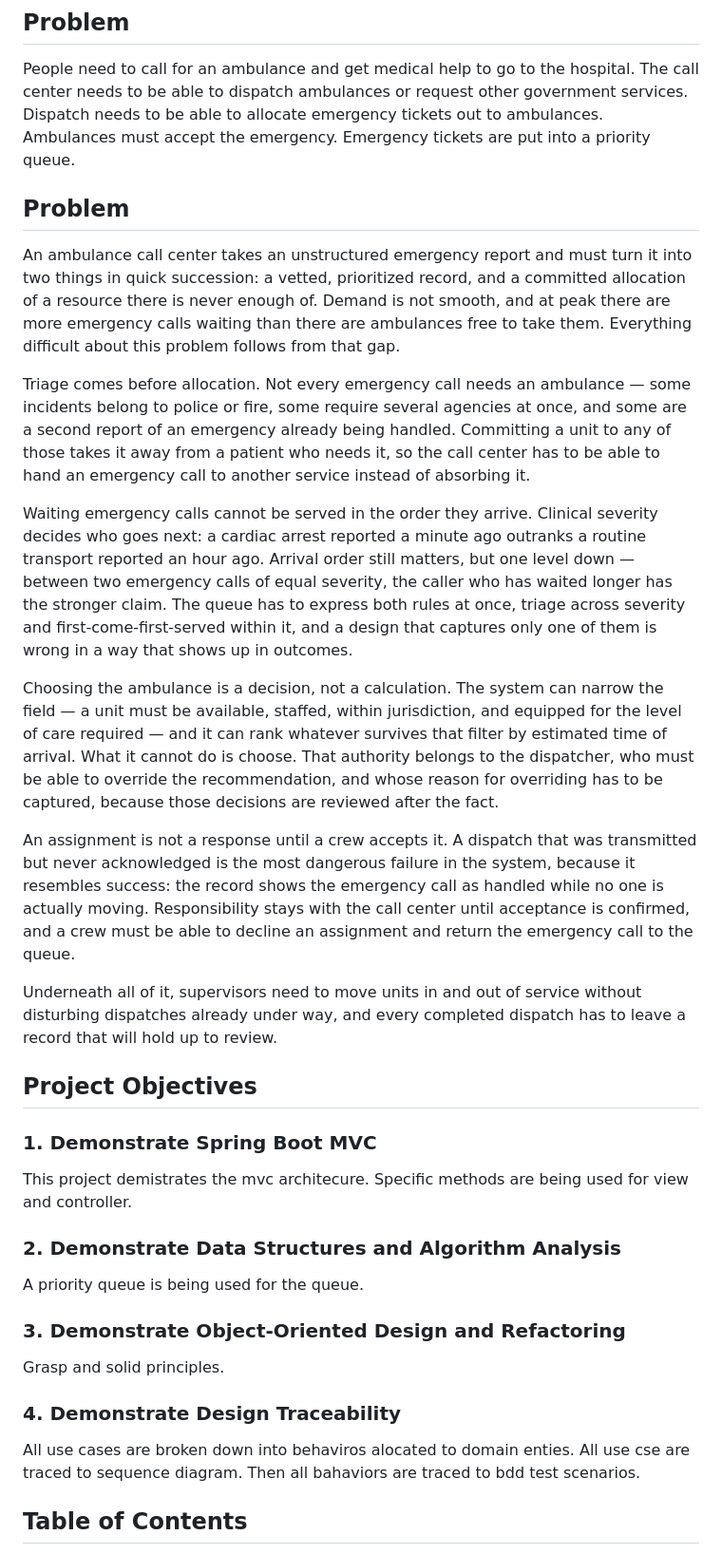
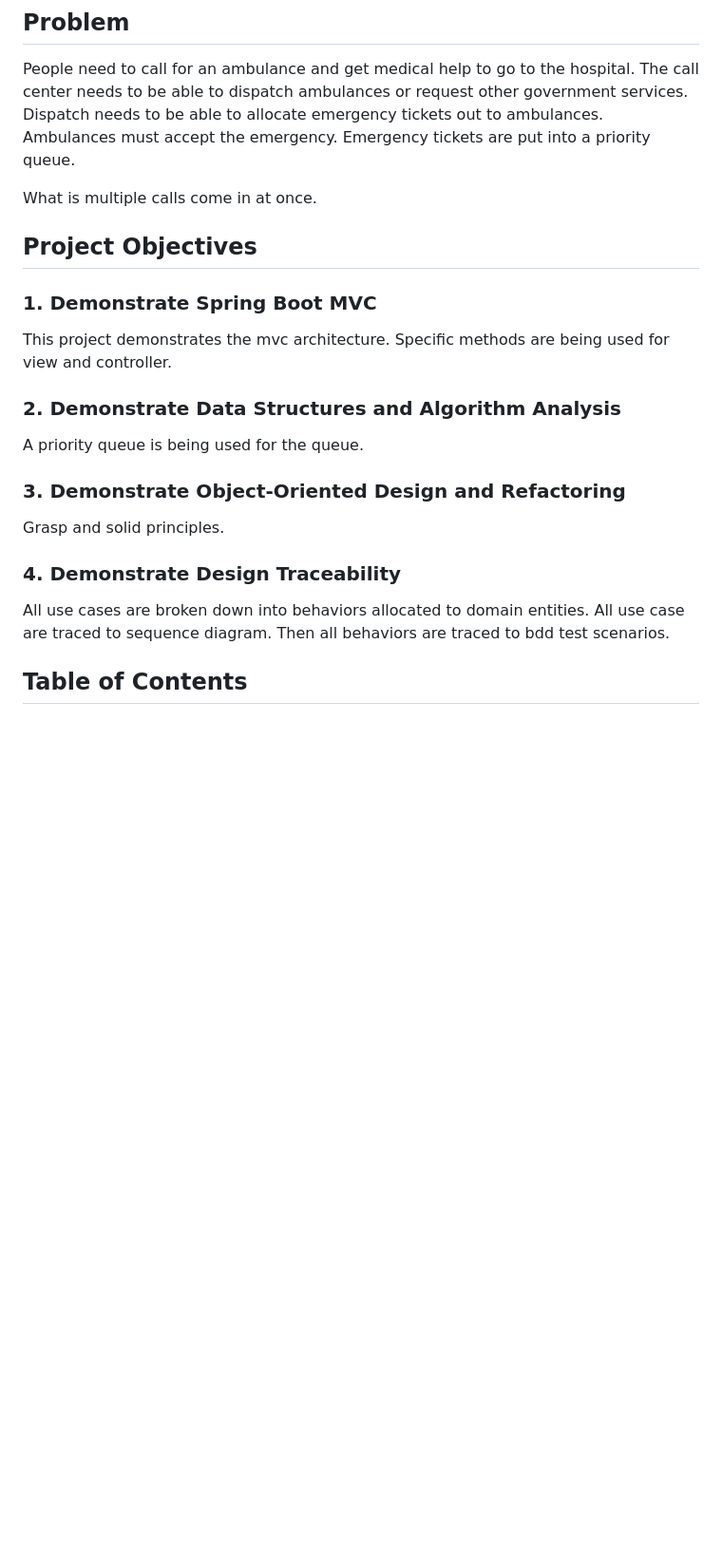
Before and after one commit to TheReal4m4d3u5/Dispatch, a Markdown page: README.md, the part around the change. Shown at 95% size. Drawn GitHub-style; blank space fills up the shorter version.

```diff
--- a/README.md
+++ b/README.md
@@ -15,25 +15,15 @@ This project demonstrates three things — Spring Boot MVC architecture, the Fac
 People need to call for an ambulance and get medical help to go to the hospital. The call center needs to be able to dispatch ambulances or request other government services.
 Dispatch needs to be able to allocate emergency tickets out to ambulances. Ambulances must accept the emergency. Emergency tickets are put into a priority queue.
 
-## Problem
+What is multiple calls come in at once.
 
-An ambulance call center takes an unstructured emergency report and must turn it into two things in quick succession: a vetted, prioritized record, and a committed allocation of a resource there is never enough of. Demand is not smooth, and at peak there are more emergency calls waiting than there are ambulances free to take them. Everything difficult about this problem follows from that gap.
 
-Triage comes before allocation. Not every emergency call needs an ambulance — some incidents belong to police or fire, some require several agencies at once, and some are a second report of an emergency already being handled. Committing a unit to any of those takes it away from a patient who needs it, so the call center has to be able to hand an emergency call to another service instead of absorbing it.
-
-Waiting emergency calls cannot be served in the order they arrive. Clinical severity decides who goes next: a cardiac arrest reported a minute ago outranks a routine transport reported an hour ago. Arrival order still matters, but one level down — between two emergency calls of equal severity, the caller who has waited longer has the stronger claim. The queue has to express both rules at once, triage across severity and first-come-first-served within it, and a design that captures only one of them is wrong in a way that shows up in outcomes.
-
-Choosing the ambulance is a decision, not a calculation. The system can narrow the field — a unit must be available, staffed, within jurisdiction, and equipped for the level of care required — and it can rank whatever survives that filter by estimated time of arrival. What it cannot do is choose. That authority belongs to the dispatcher, who must be able to override the recommendation, and whose reason for overriding has to be captured, because those decisions are reviewed after the fact.
-
-An assignment is not a response until a crew accepts it. A dispatch that was transmitted but never acknowledged is the most dangerous failure in the system, because it resembles success: the record shows the emergency call as handled while no one is actually moving. Responsibility stays with the call center until acceptance is confirmed, and a crew must be able to decline an assignment and return the emergency call to the queue.
-
-Underneath all of it, supervisors need to move units in and out of service without disturbing dispatches already under way, and every completed dispatch has to leave a record that will hold up to review.
 
 
 ## Project Objectives
 
 ### 1. Demonstrate Spring Boot MVC
-This project demistrates the mvc architecure. Specific methods are being used for view and controller.
+This project demonstrates the mvc architecture. Specific methods are being used for view and controller.
 
 
 ### 2. Demonstrate Data Structures and Algorithm Analysis
@@ -44,7 +34,7 @@ Grasp and solid principles.
 
 
 ### 4. Demonstrate Design Traceability
-All use cases are broken down into behaviros alocated to domain enties. All use cse are traced to sequence diagram. Then all bahaviors are traced to bdd test scenarios.
+All use cases are broken down into behaviors allocated to domain entities. All use case are traced to sequence diagram. Then all behaviors are traced to bdd test scenarios.
 
 ## Table of Contents
 
```
